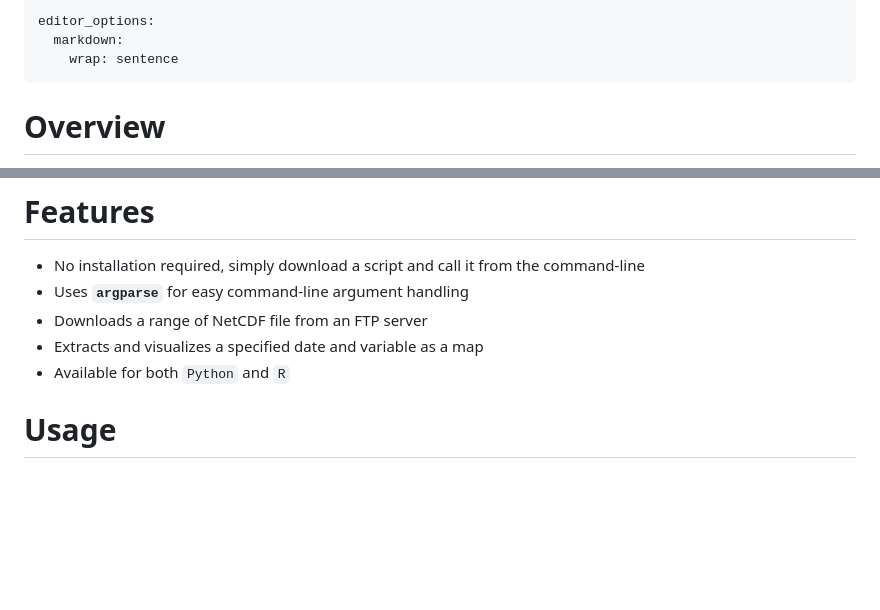
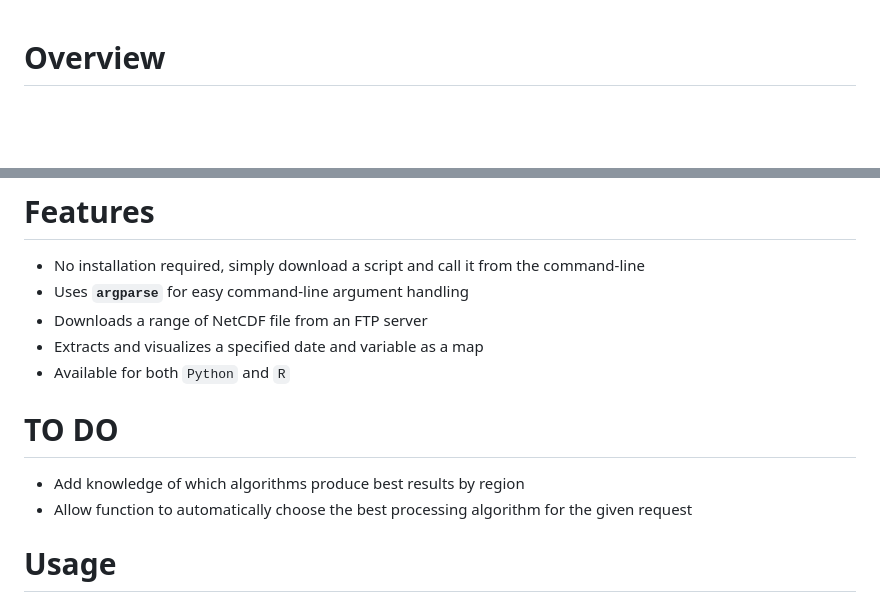
Before and after one commit to RiOMar-projet/sat_access, a Markdown page: README.md, 2 parts joined by grey strips. Drawn GitHub-style; blank space fills up the shorter version.

Commit message:
Added a TO DO section

```diff
--- a/README.md
+++ b/README.md
@@ -1,9 +1,3 @@
----
-editor_options:
-  markdown:
-    wrap: sentence
----
-
 # Overview
 
 The `sat_access.py` & `sat_access.R` scripts allow you to download a series NetCDF files for chl a and/or SPM from an FTP server and visualize one day of data on a map.
@@ -18,6 +12,11 @@ As you prefer.
 -   Downloads a range of NetCDF file from an FTP server
 -   Extracts and visualizes a specified date and variable as a map
 -   Available for both `Python` and `R`
+
+#  TO DO
+
+-   Add knowledge of which algorithms produce best results by region
+-   Allow function to automatically choose the best processing algorithm for the given request
 
 # Usage
 
```
